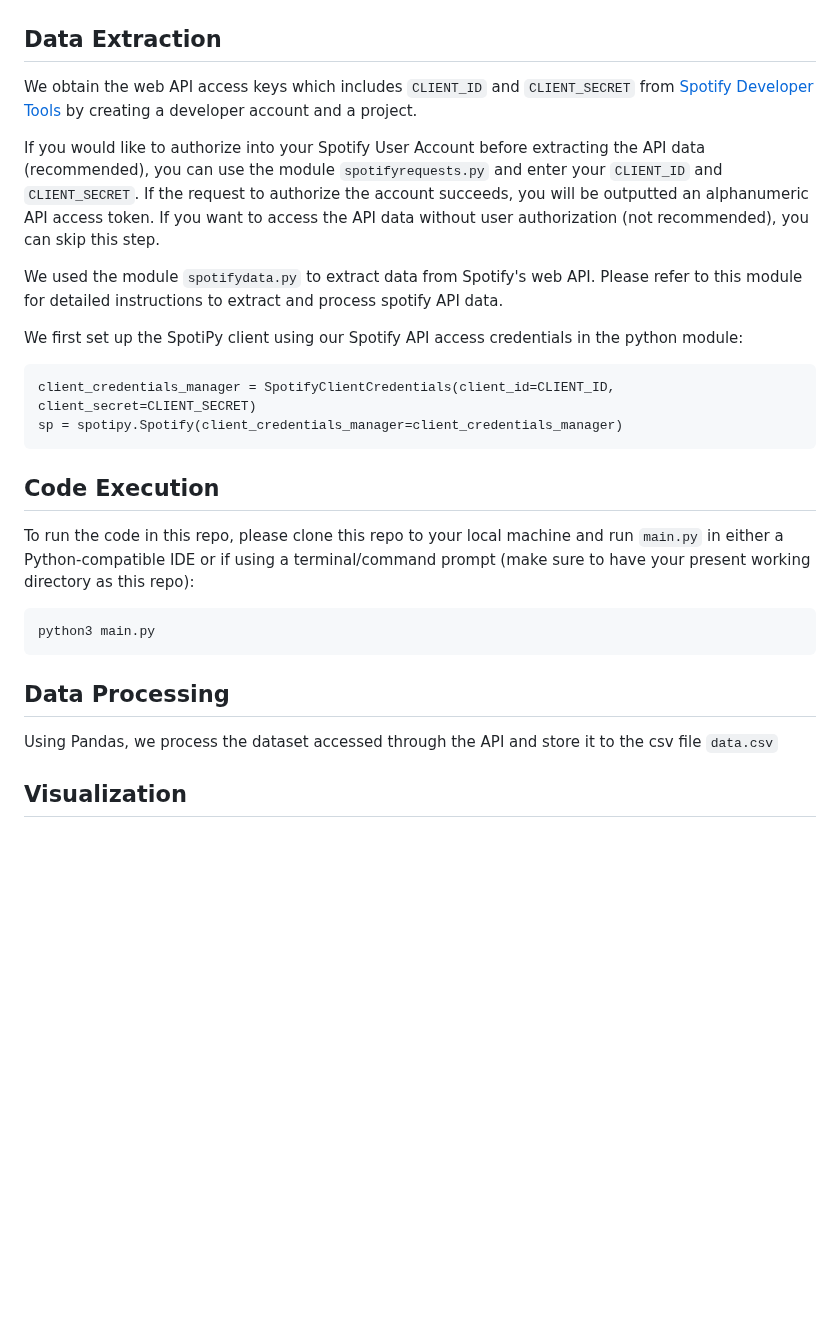
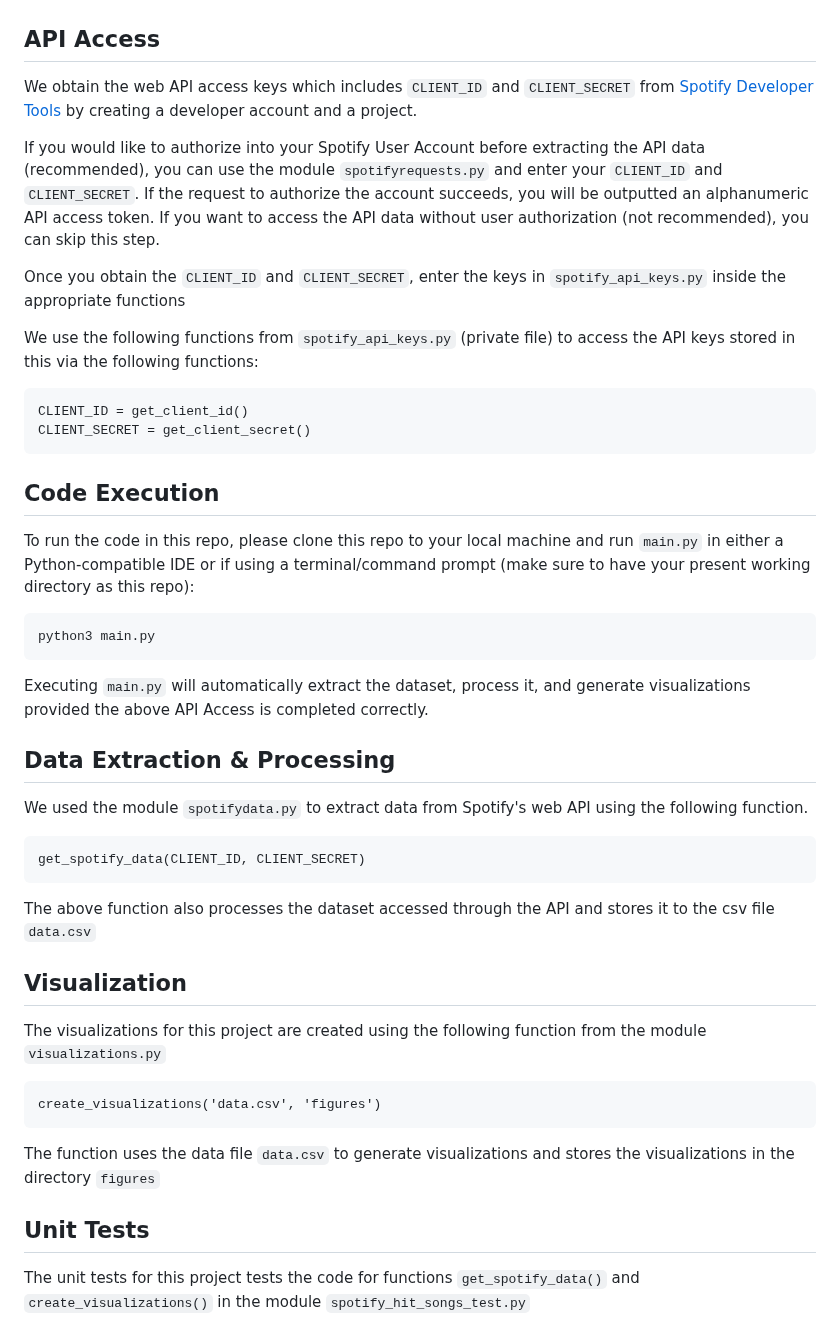
Before and after one commit to olincollege/spotify-hitsongs, a Markdown page: README.md, the part around the change. Rendered like a GitHub page; blank space fills up the shorter version.

````diff
--- a/README.md
+++ b/README.md
@@ -33,20 +33,20 @@ The sample extracted data output can be seen below:
 
 ![](samplespotifydata.png)
 
-## Data Extraction
+## API Access
 
 We obtain the web API access keys which includes `CLIENT_ID` and `CLIENT_SECRET` from [Spotify Developer Tools](https://developer.spotify.com) by creating a developer account and a project.
 
 If you would like to authorize into your Spotify User Account before extracting the API data (recommended), you can use the module `spotifyrequests.py` and enter your `CLIENT_ID` and `CLIENT_SECRET`. If the request to authorize the account succeeds, you will be outputted an alphanumeric API access token. If you want to access the API data without user authorization (not recommended), you can skip this step.
 
-We used the module `spotifydata.py` to extract data from Spotify's web API. Please refer to this module for detailed instructions to extract and process spotify API data.
+Once you obtain the `CLIENT_ID` and `CLIENT_SECRET`, enter the keys in `spotify_api_keys.py` inside the appropriate functions
 
-We first set up the SpotiPy client using our Spotify API access credentials in the python module:
+We use the following functions from `spotify_api_keys.py` (private file) to access the API keys stored in this via the following functions:
+
 ```
-client_credentials_manager = SpotifyClientCredentials(client_id=CLIENT_ID, client_secret=CLIENT_SECRET)
-sp = spotipy.Spotify(client_credentials_manager=client_credentials_manager)
+CLIENT_ID = get_client_id()
+CLIENT_SECRET = get_client_secret()
 ```
-
 ## Code Execution
 
 To run the code in this repo, please clone this repo to your local machine and run `main.py` in either a Python-compatible IDE or if using a terminal/command prompt (make sure to have your present working directory as this repo):
@@ -55,8 +55,28 @@ To run the code in this repo, please clone this repo to your local machine and r
 python3 main.py
 ```
 
-## Data Processing
+Executing `main.py` will automatically extract the dataset, process it, and generate visualizations provided the above API Access is completed correctly.
 
-Using Pandas, we process the dataset accessed through the API and store it to the csv file `data.csv`
+## Data Extraction & Processing
+
+We used the module `spotifydata.py` to extract data from Spotify's web API using the following function.
+
+```
+get_spotify_data(CLIENT_ID, CLIENT_SECRET)
+```
+
+The above function also processes the dataset accessed through the API and stores it to the csv file `data.csv`
 
 ## Visualization
+
+The visualizations for this project are created using the following function from the module `visualizations.py`
+
+```
+create_visualizations('data.csv', 'figures')
+```
+
+The function uses the data file `data.csv` to generate visualizations and stores the visualizations in the directory `figures`
+
+## Unit Tests
+
+The unit tests for this project tests the code for functions `get_spotify_data()` and `create_visualizations()` in the module `spotify_hit_songs_test.py`
````
